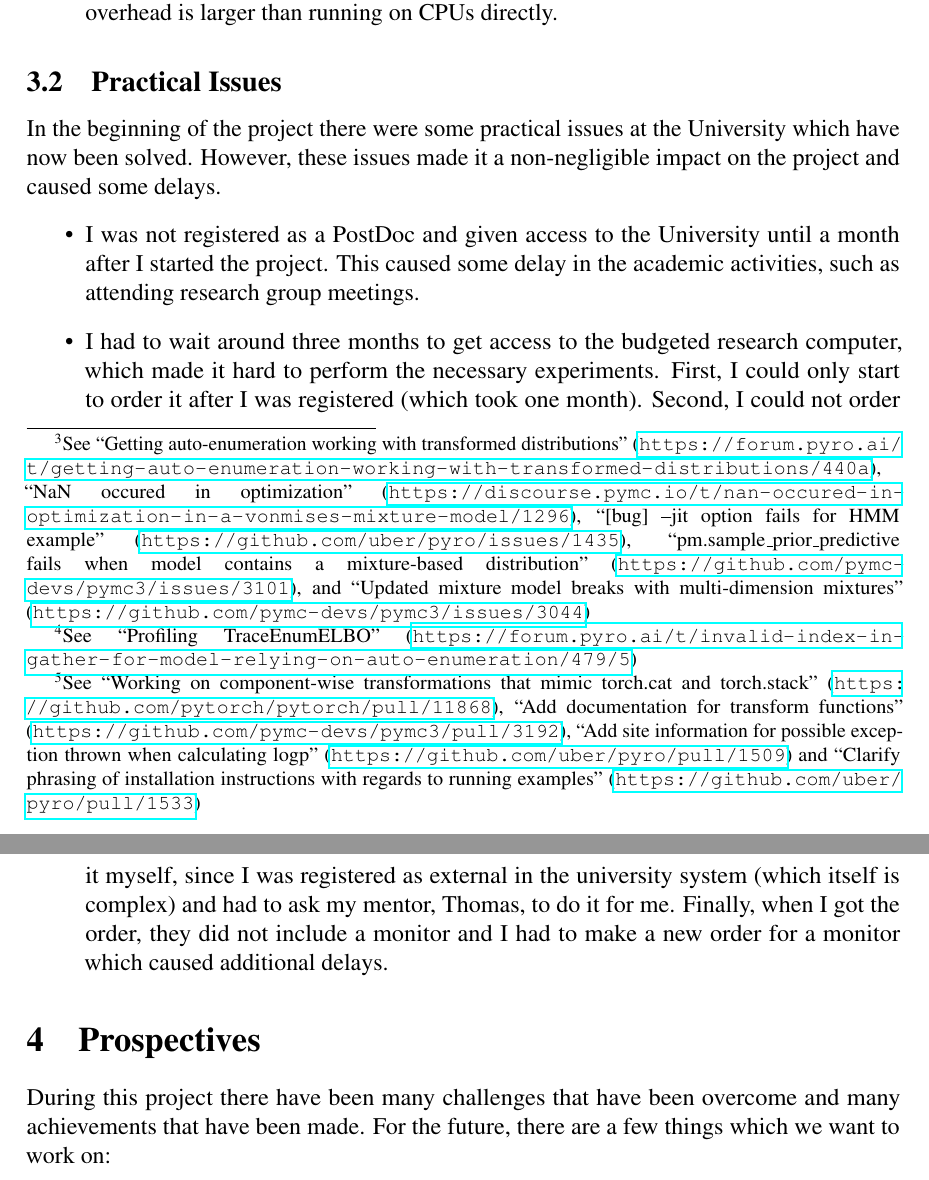
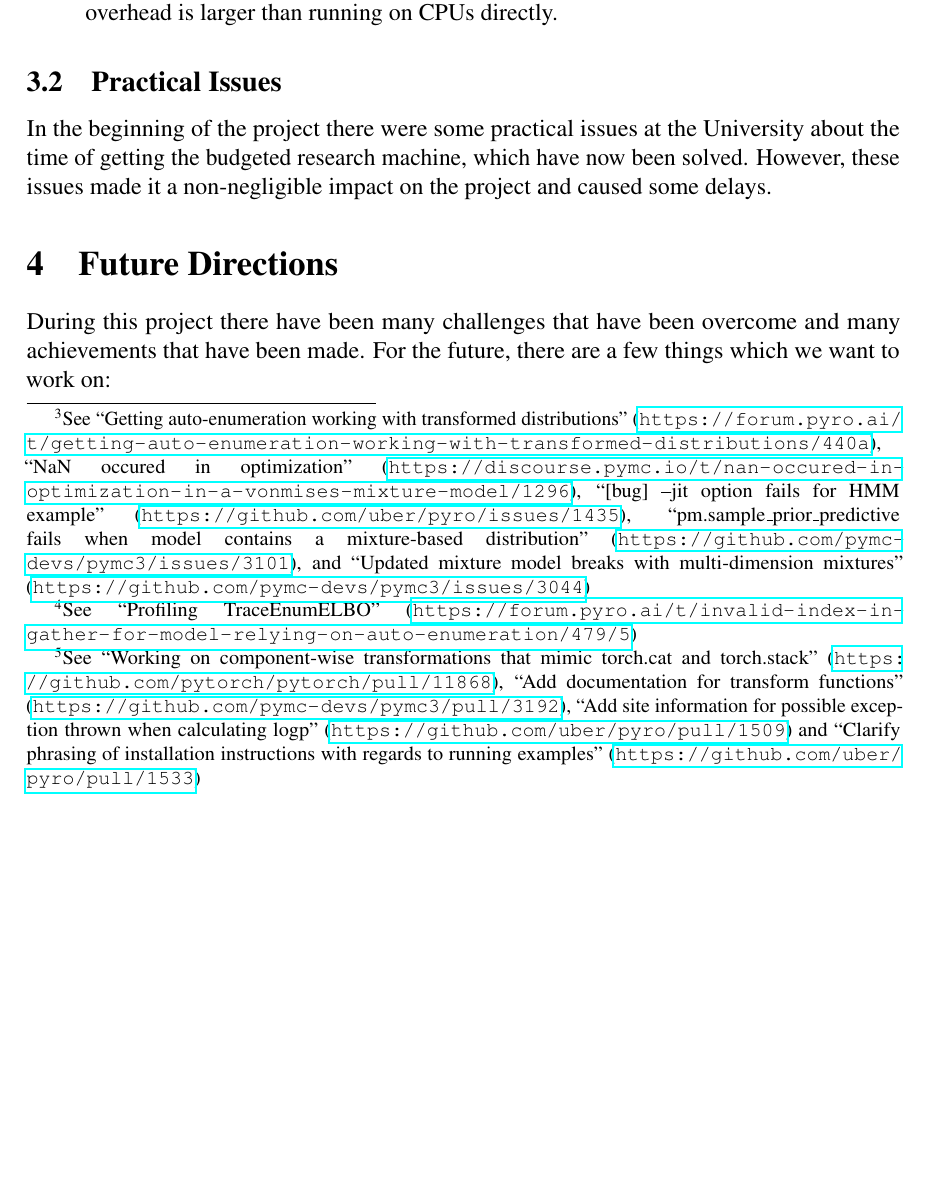
Before and after one commit to ahmadsalim/2019-bilagscan-status-report, a LaTeX document (main.tex): two parts of pages 5 and 6 of 6 before the commit and part of page 5 of 6 after it, the two joined at a grey line, cut so that both start at the same text, the shorter picture padded with empty space. Compiled offline with pdfLaTeX; a LaTeX package or settings file that is missing is left out.

Commit message:
more writing on status report

```diff
--- a/main.tex
+++ b/main.tex
@@ -306,22 +306,10 @@ and profile\,\footnote{See ``Profiling TraceEnumELBO''
 
 \subsection{Practical Issues}
 In the beginning of the project there were some practical issues at the
-University which have now been solved. However, these issues made it a
+University about the time of getting the budgeted research machine, which have now been solved. However, these issues made it a
 non-negligible impact on the project and caused some delays.
-\begin{itemize}
-\item I was not registered as a PostDoc and given access to the University until
-  a month after I started the project. This caused some delay in the academic
-  activities, such as attending research group meetings.
-\item I had to wait around three months to get access to the budgeted research
-  computer, which made it hard to perform the necessary experiments. First, I
-  could only start to order it after I was registered (which took one month).
-  Second, I could not order it myself, since I was registered as external in the
-  university system (which itself is complex) and had to ask my mentor, Thomas,
-  to do it for me. Finally, when I got the order, they did not include a monitor
-  and I had to make a new order for a monitor which caused additional delays.
-\end{itemize}
 
-\section{Prospectives}
+\section{Future Directions}
 During this project there have been many challenges that have been overcome and
 many achievements that have been made.
 For the future, there are a few things which we want to work on:
```
Also changed, not shown: main.pdf, main.tex (8 more changed lines).
